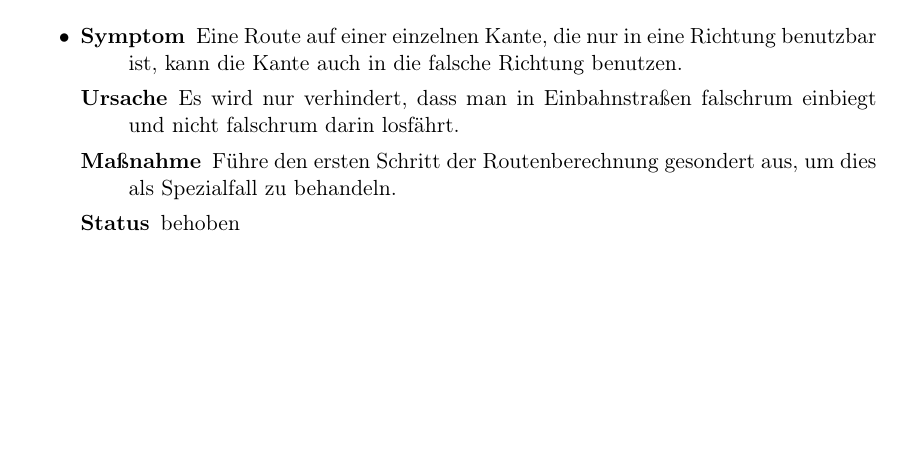
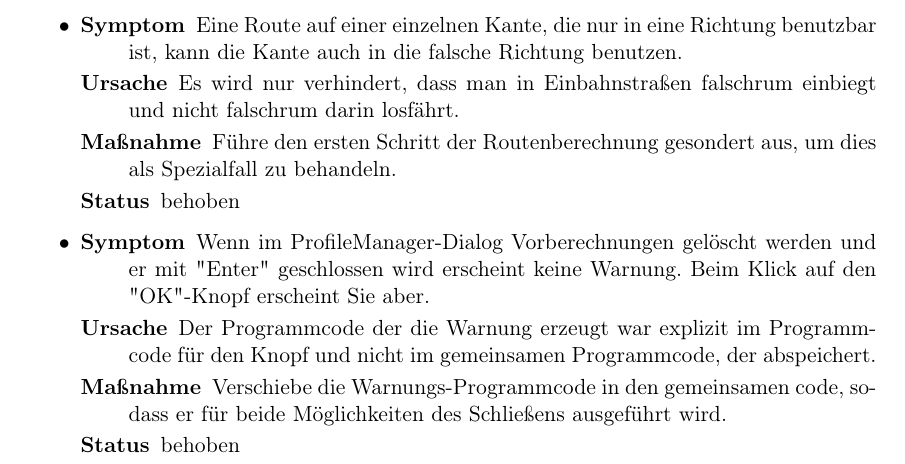
Before and after one commit to routeKIT/routeKIT, a LaTeX document (qualitätssicherung/bericht.tex): part of page 3 of 10, cut so that both start at the same text, the shorter picture padded with empty space. Compiled offline with pdfLaTeX.

Commit message:
Qual: document bug "ProfileManagerView bei "Enter" kam keine Warnung"

```diff
--- a/qualitätssicherung/bericht.tex
+++ b/qualitätssicherung/bericht.tex
@@ -567,6 +567,15 @@ Führe den ersten Schritt der Routenberechnung gesondert aus, um dies als Spezia
 }{
 behoben
 }
+\bug{
+Wenn im ProfileManager-Dialog Vorberechnungen gelöscht werden und er mit "Enter" geschlossen wird erscheint keine Warnung. Beim Klick auf den "OK"-Knopf erscheint Sie aber.
+}{
+Der Programmcode der die Warnung erzeugt war explizit im Programmcode für den Knopf und nicht im gemeinsamen Programmcode, der abspeichert.
+}{
+Verschiebe die Warnungs-Programmcode in den gemeinsamen code, sodass er für beide Möglichkeiten des Schließens ausgeführt wird.
+}{
+behoben
+}
 \end{itemize}
 
 \subsection{Benutzbarkeitsfehler}
```
